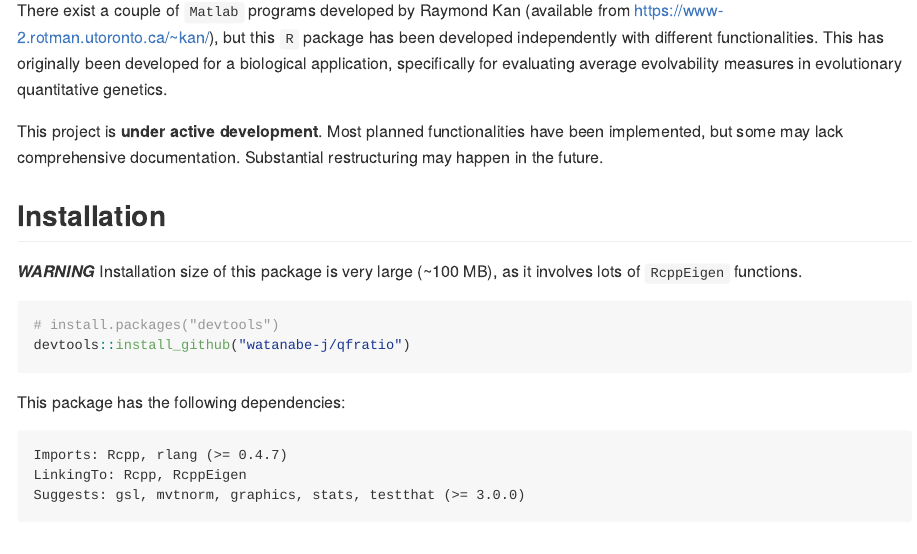
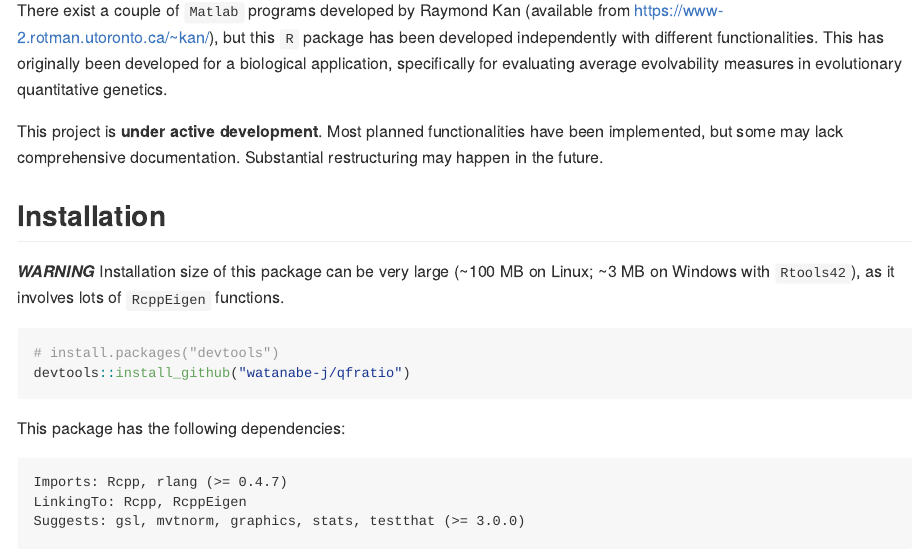
Before and after one commit to watanabe-j/qfratio, an R Markdown document (README.Rmd): the page in a window 1100 px wide, from 250 px down. The pictures show the output file README.md that the author committed with the source, drawn offline in the style of GitHub.

Commit message:
Add notes on installation size on Windows

````diff
--- a/README.Rmd
+++ b/README.Rmd
@@ -46,7 +46,8 @@ Substantial restructuring may happen in the future.
 
 ## Installation
 
-***WARNING*** Installation size of this package is very large (~100 MB),
+***WARNING*** Installation size of this package can be very large
+(~100 MB on Linux; ~3 MB on Windows with `Rtools42`),
 as it involves lots of `RcppEigen` functions.
 
 ```{r eval = FALSE}
````
Also changed, not shown: README.md.
